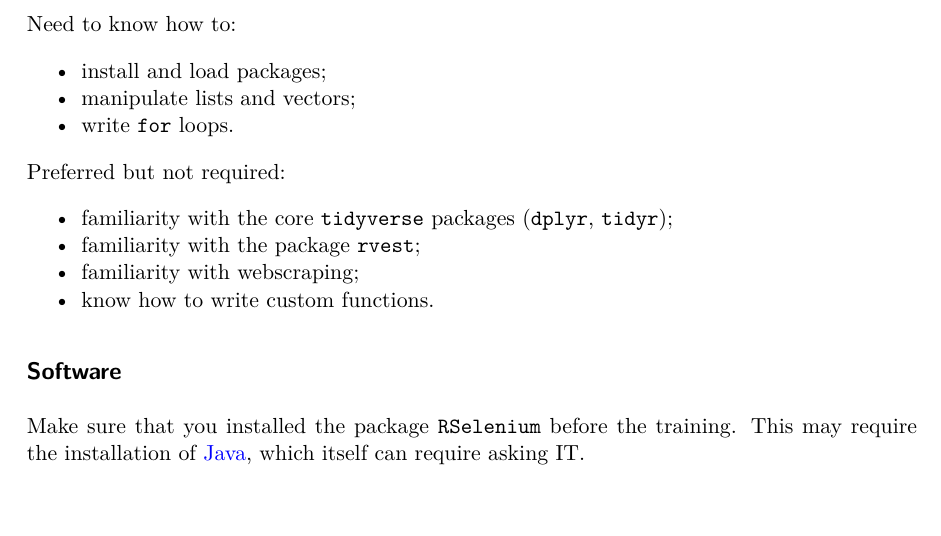
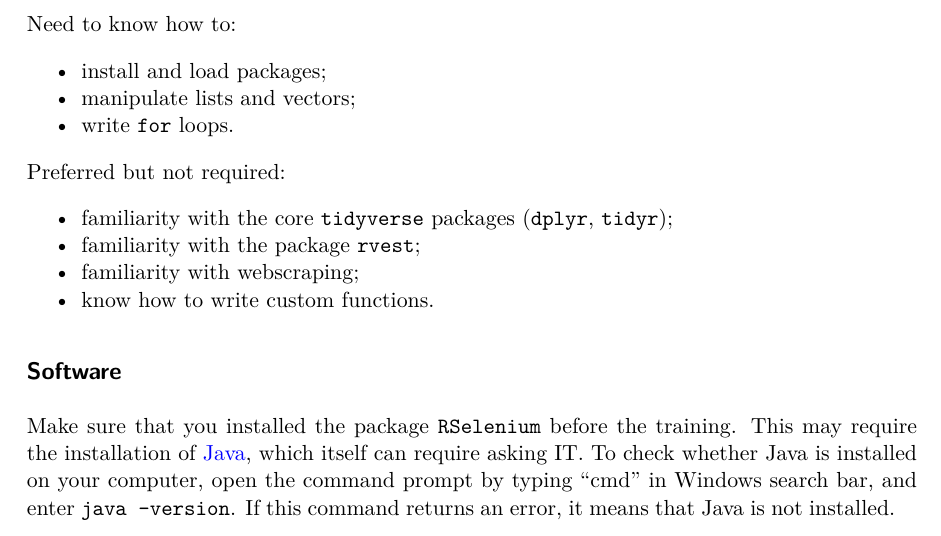
Before and after one commit to etiennebacher/webscraping-teaching, a Quarto document (course-description.qmd): part of page 2 of 2, cut so that both start at the same text, the shorter picture padded with empty space. The pictures show the output file course-description.pdf that the author committed with the source.

Commit message:
add java check, add link to issues

```diff
--- a/course-description.qmd
+++ b/course-description.qmd
@@ -60,4 +60,7 @@ Preferred but not required:
 
 Make sure that you installed the package `RSelenium` before the training. This
 may require the installation of [Java](https://www.java.com/en/download/), which
-itself can require asking IT.
+itself can require asking IT. To check whether Java is installed on your computer,
+open the command prompt by typing "cmd" in Windows search bar, and enter
+`java -version`. If this command returns an error, it means that Java is not
+installed.
```
Also changed, not shown: index.qmd (+30 -1 lines), course-description.pdf, index.html, scripts/exercise_2_bonus.R (renamed from scripts/bonus.R).
